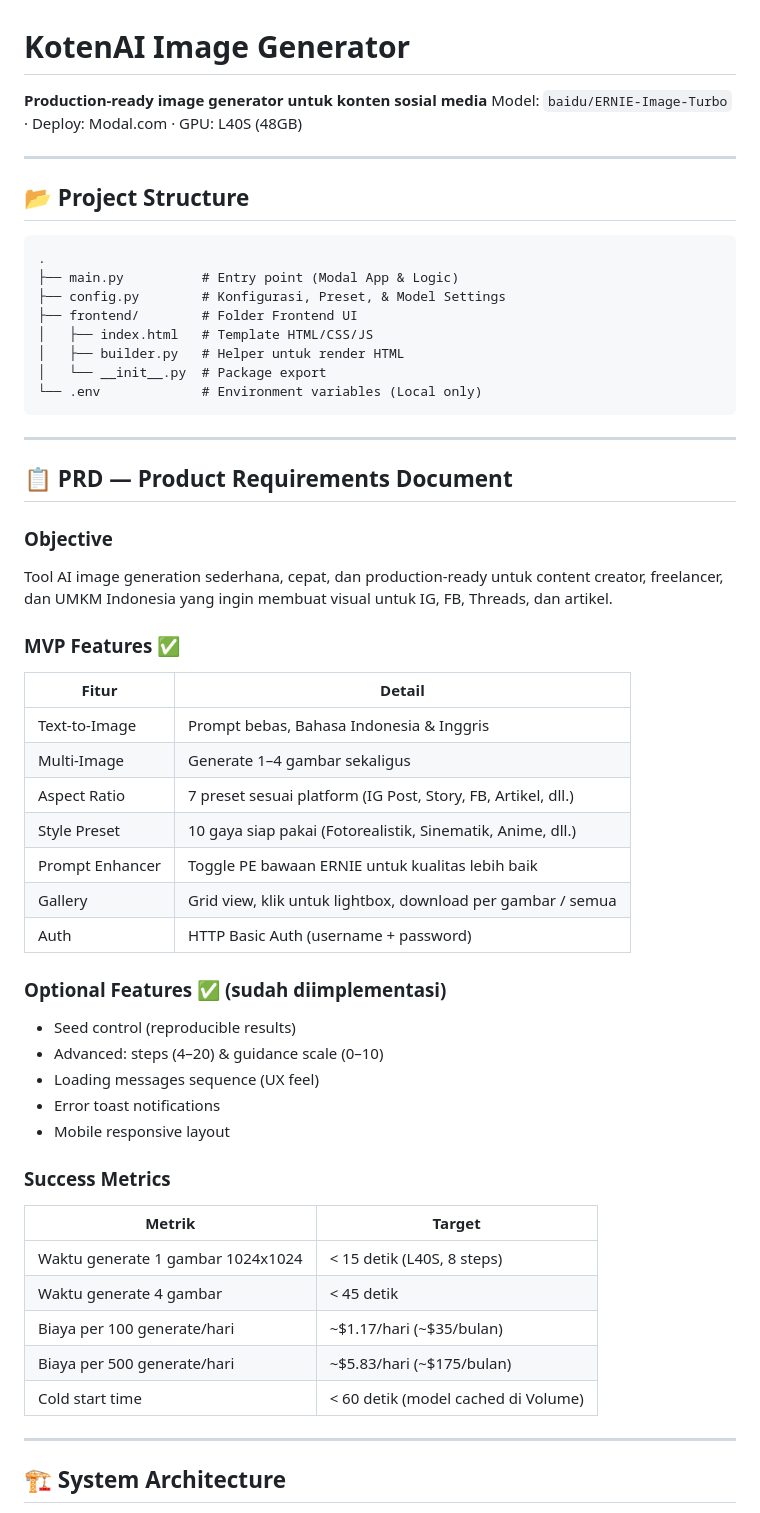
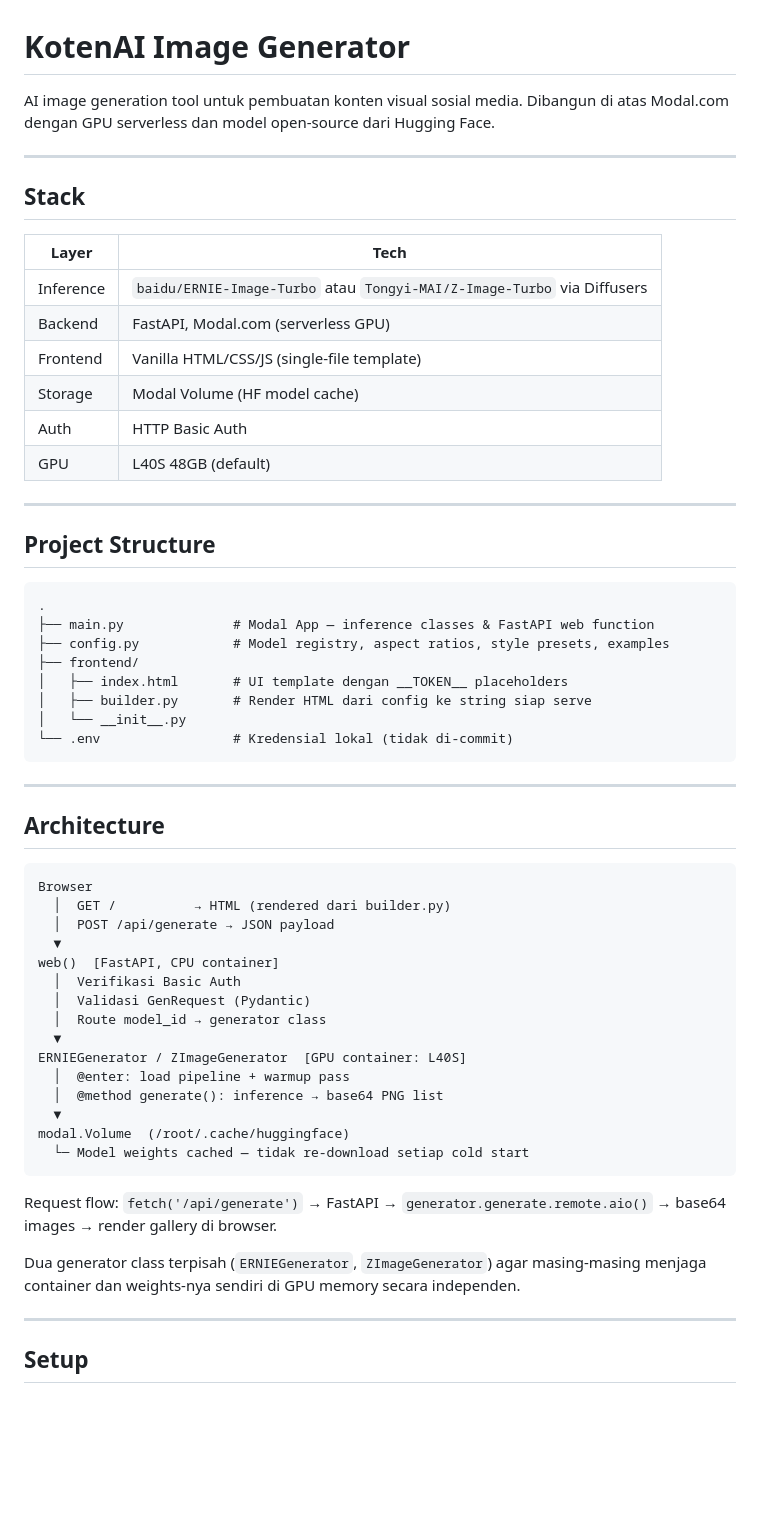
Before and after one commit to fahmiaziz98/kotenai-imagen, a Markdown page: README.md, the part around one of its changes. Drawn GitHub-style; blank space fills up the shorter version.

````diff
--- a/README.md
+++ b/README.md
@@ -1,57 +1,63 @@
 # KotenAI Image Generator
-**Production-ready image generator untuk konten sosial media**
-Model: `baidu/ERNIE-Image-Turbo` · Deploy: Modal.com · GPU: L40S (48GB)
+
+AI image generation tool untuk pembuatan konten visual sosial media.
+Dibangun di atas Modal.com dengan GPU serverless dan model open-source dari Hugging Face.
 
 ---
 
-## 📂 Project Structure
-```text
+## Stack
+
+| Layer | Tech |
+|---|---|
+| Inference | `baidu/ERNIE-Image-Turbo` atau `Tongyi-MAI/Z-Image-Turbo` via Diffusers |
+| Backend | FastAPI, Modal.com (serverless GPU) |
+| Frontend | Vanilla HTML/CSS/JS (single-file template) |
+| Storage | Modal Volume (HF model cache) |
+| Auth | HTTP Basic Auth |
+| GPU | L40S 48GB (default) |
+
+---
+
+## Project Structure
+
+```
 .
-├── main.py          # Entry point (Modal App & Logic)
-├── config.py        # Konfigurasi, Preset, & Model Settings
-├── frontend/        # Folder Frontend UI
-│   ├── index.html   # Template HTML/CSS/JS
-│   ├── builder.py   # Helper untuk render HTML
-│   └── __init__.py  # Package export
-└── .env             # Environment variables (Local only)
+├── main.py              # Modal App — inference classes & FastAPI web function
+├── config.py            # Model registry, aspect ratios, style presets, examples
+├── frontend/
+│   ├── index.html       # UI template dengan __TOKEN__ placeholders
+│   ├── builder.py       # Render HTML dari config ke string siap serve
+│   └── __init__.py
+└── .env                 # Kredensial lokal (tidak di-commit)
 ```
 
 ---
 
-## 📋 PRD — Product Requirements Document
+## Architecture
 
-### Objective
-Tool AI image generation sederhana, cepat, dan production-ready untuk content creator,
-freelancer, dan UMKM Indonesia yang ingin membuat visual untuk IG, FB, Threads, dan artikel.
+```
+Browser
+  │  GET /          → HTML (rendered dari builder.py)
+  │  POST /api/generate → JSON payload
+  ▼
+web()  [FastAPI, CPU container]
+  │  Verifikasi Basic Auth
+  │  Validasi GenRequest (Pydantic)
+  │  Route model_id → generator class
+  ▼
+ERNIEGenerator / ZImageGenerator  [GPU container: L40S]
+  │  @enter: load pipeline + warmup pass
+  │  @method generate(): inference → base64 PNG list
+  ▼
+modal.Volume  (/root/.cache/huggingface)
+  └─ Model weights cached — tidak re-download setiap cold start
+```
 
-### MVP Features ✅
-| Fitur | Detail |
-|-------|--------|
-| Text-to-Image | Prompt bebas, Bahasa Indonesia & Inggris |
-| Multi-Image | Generate 1–4 gambar sekaligus |
-| Aspect Ratio | 7 preset sesuai platform (IG Post, Story, FB, Artikel, dll.) |
-| Style Preset | 10 gaya siap pakai (Fotorealistik, Sinematik, Anime, dll.) |
-| Prompt Enhancer | Toggle PE bawaan ERNIE untuk kualitas lebih baik |
-| Gallery | Grid view, klik untuk lightbox, download per gambar / semua |
-| Auth | HTTP Basic Auth (username + password) |
+Request flow: `fetch('/api/generate')` → FastAPI → `generator.generate.remote.aio()` → base64 images → render gallery di browser.
 
-### Optional Features ✅ (sudah diimplementasi)
-- Seed control (reproducible results)
-- Advanced: steps (4–20) & guidance scale (0–10)
-- Loading messages sequence (UX feel)
-- Error toast notifications
-- Mobile responsive layout
-
-### Success Metrics
-| Metrik | Target |
-|--------|--------|
-| Waktu generate 1 gambar 1024x1024 | < 15 detik (L40S, 8 steps) |
-| Waktu generate 4 gambar | < 45 detik |
-| Biaya per 100 generate/hari | ~$1.17/hari (~$35/bulan) |
-| Biaya per 500 generate/hari | ~$5.83/hari (~$175/bulan) |
-| Cold start time | < 60 detik (model cached di Volume) |
+Dua generator class terpisah (`ERNIEGenerator`, `ZImageGenerator`) agar masing-masing menjaga container dan weights-nya sendiri di GPU memory secara independen.
 
 ---
 
-## 🏗️ System Architecture
+## Setup
 
````
Also changed, not shown: other parts of README.md (+102 -188 lines).
